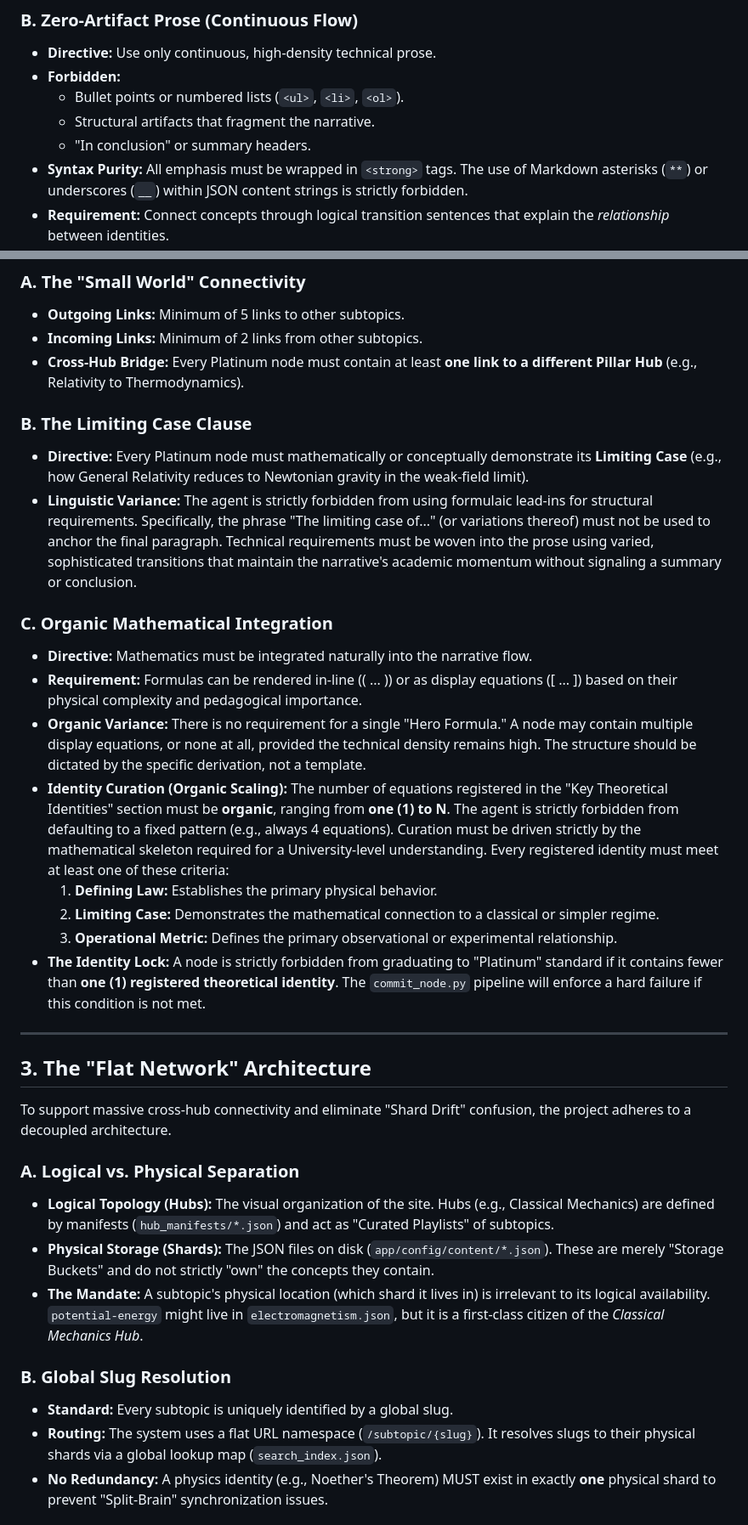
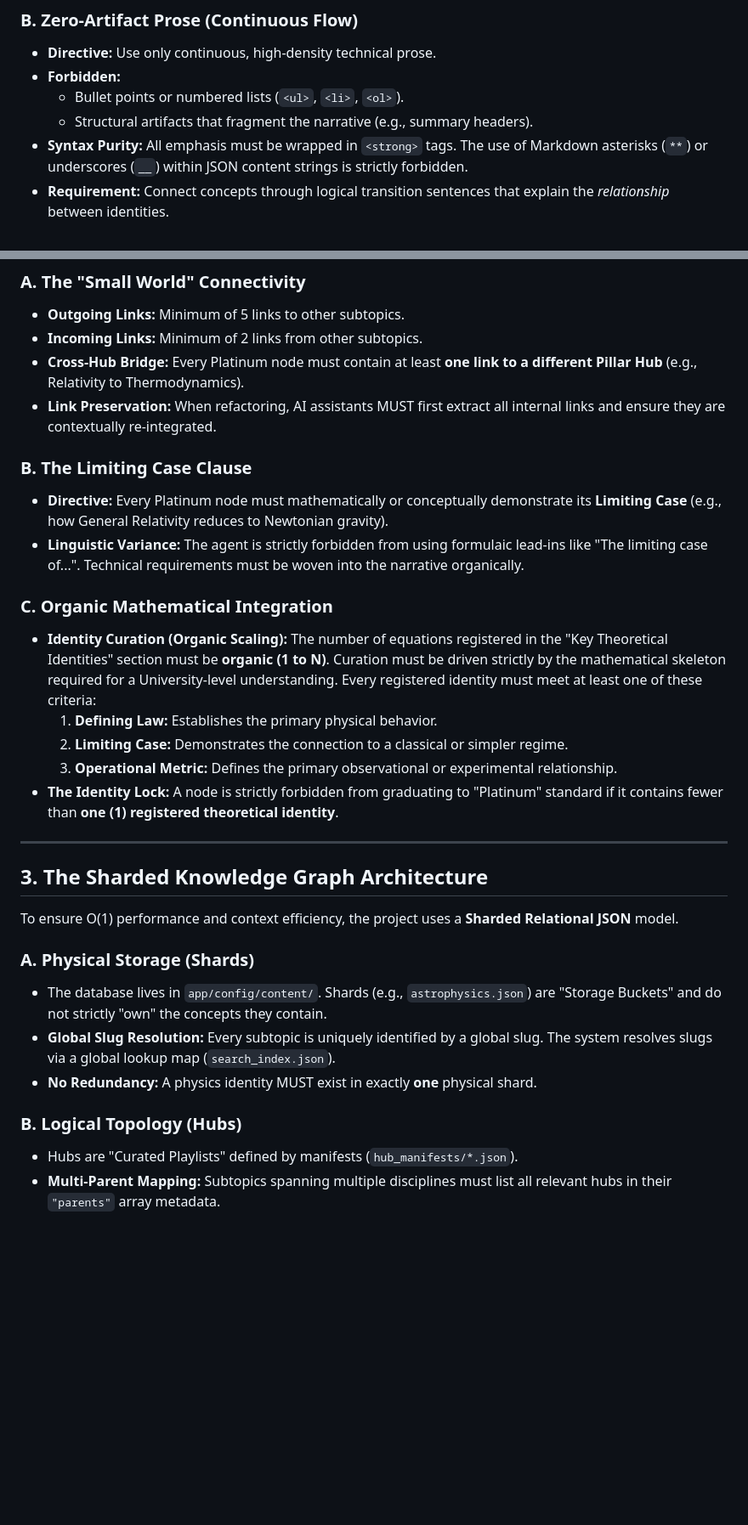
Before and after one commit to jholobetz/terra, a Markdown page: GEMINI.md, 2 parts joined by grey strips. Shown at 85% size. Drawn GitHub-style; blank space fills up the shorter version.

```diff
--- a/GEMINI.md
+++ b/GEMINI.md
@@ -16,8 +18,7 @@ This document defines the foundation of the **Organic Platinum Standard (OPS)**.
 *   **Directive:** Use only continuous, high-density technical prose.
 *   **Forbidden:**
     *   Bullet points or numbered lists (`<ul>`, `<li>`, `<ol>`).
-    *   Structural artifacts that fragment the narrative.
-    *   "In conclusion" or summary headers.
+    *   Structural artifacts that fragment the narrative (e.g., summary headers).
 *   **Syntax Purity:** All emphasis must be wrapped in `<strong>` tags. The use of Markdown asterisks (`**`) or underscores (`__`) within JSON content strings is strictly forbidden.
 *   **Requirement:** Connect concepts through logical transition sentences that explain the *relationship* between identities.
 *   **Note:** Paragraphs MUST be wrapped in `<p>` tags for proper HTML rendering. This is not considered a structural artifact.
@@ -35,34 +36,31 @@ This document defines the foundation of the **Organic Platinum Standard (OPS)**.
 *   **Outgoing Links:** Minimum of 5 links to other subtopics.
 *   **Incoming Links:** Minimum of 2 links from other subtopics.
 *   **Cross-Hub Bridge:** Every Platinum node must contain at least **one link to a different Pillar Hub** (e.g., Relativity to Thermodynamics).
+*   **Link Preservation:** When refactoring, AI assistants MUST first extract all internal links and ensure they are contextually re-integrated.
 
 ### B. The Limiting Case Clause
-*   **Directive:** Every Platinum node must mathematically or conceptually demonstrate its **Limiting Case** (e.g., how General Relativity reduces to Newtonian gravity in the weak-field limit).
-*   **Linguistic Variance:** The agent is strictly forbidden from using formulaic lead-ins for structural requirements. Specifically, the phrase "The limiting case of..." (or variations thereof) must not be used to anchor the final paragraph. Technical requirements must be woven into the prose using varied, sophisticated transitions that maintain the narrative's academic momentum without signaling a summary or conclusion.
+*   **Directive:** Every Platinum node must mathematically or conceptually demonstrate its **Limiting Case** (e.g., how General Relativity reduces to Newtonian gravity).
+*   **Linguistic Variance:** The agent is strictly forbidden from using formulaic lead-ins like "The limiting case of...". Technical requirements must be woven into the narrative organically.
 
 ### C. Organic Mathematical Integration
-*   **Directive:** Mathematics must be integrated naturally into the narrative flow.
-*   **Requirement:** Formulas can be rendered in-line (\( ... \)) or as display equations (\[ ... \]) based on their physical complexity and pedagogical importance.
-*   **Organic Variance:** There is no requirement for a single "Hero Formula." A node may contain multiple display equations, or none at all, provided the technical density remains high. The structure should be dictated by the specific derivation, not a template.
-*   **Identity Curation (Organic Scaling):** The number of equations registered in the "Key Theoretical Identities" section must be **organic**, ranging from **one (1) to N**. The agent is strictly forbidden from defaulting to a fixed pattern (e.g., always 4 equations). Curation must be driven strictly by the mathematical skeleton required for a University-level understanding. Every registered identity must meet at least one of these criteria:
+*   **Identity Curation (Organic Scaling):** The number of equations registered in the "Key Theoretical Identities" section must be **organic (1 to N)**. Curation must be driven strictly by the mathematical skeleton required for a University-level understanding. Every registered identity must meet at least one of these criteria:
     1.  **Defining Law:** Establishes the primary physical behavior.
-    2.  **Limiting Case:** Demonstrates the mathematical connection to a classical or simpler regime.
+    2.  **Limiting Case:** Demonstrates the connection to a classical or simpler regime.
     3.  **Operational Metric:** Defines the primary observational or experimental relationship.
-*   **The Identity Lock:** A node is strictly forbidden from graduating to "Platinum" standard if it contains fewer than **one (1) registered theoretical identity**. The `commit_node.py` pipeline will enforce a hard failure if this condition is not met.
+*   **The Identity Lock:** A node is strictly forbidden from graduating to "Platinum" standard if it contains fewer than **one (1) registered theoretical identity**.
 
 ---
 
-## 3. The "Flat Network" Architecture
+## 3. The Sharded Knowledge Graph Architecture
 
-To support massive cross-hub connectivity and eliminate "Shard Drift" confusion, the project adheres to a decoupled architecture.
+To ensure O(1) performance and context efficiency, the project uses a **Sharded Relational JSON** model.
 
-### A. Logical vs. Physical Separation
-*   **Logical Topology (Hubs):** The visual organization of the site. Hubs (e.g., Classical Mechanics) are defined by manifests (`hub_manifests/*.json`) and act as "Curated Playlists" of subtopics.
-*   **Physical Storage (Shards):** The JSON files on disk (`app/config/content/*.json`). These are merely "Storage Buckets" and do not strictly "own" the concepts they contain.
-*   **The Mandate:** A subtopic's physical location (which shard it lives in) is irrelevant to its logical availability. `potential-energy` might live in `electromagnetism.json`, but it is a first-class citizen of the *Classical Mechanics Hub*.
+### A. Physical Storage (Shards)
+*   The database lives in `app/config/content/`. Shards (e.g., `astrophysics.json`) are "Storage Buckets" and do not strictly "own" the concepts they contain.
+*   **Global Slug Resolution:** Every subtopic is uniquely identified by a global slug. The system resolves slugs via a global lookup map (`search_index.json`).
+*   **No Redundancy:** A physics identity MUST exist in exactly **one** physical shard.
 
-### B. Global Slug Resolution
-*   **Standard:** Every subtopic is uniquely identified by a global slug.
-*   **Routing:** The system uses a flat URL namespace (`/subtopic/{slug}`). It resolves slugs to their physical shards via a global lookup map (`search_index.json`).
-*   **No Redundancy:** A physics identity (e.g., Noether's Theorem) MUST exist in exactly **one** physical shard to prevent "Split-Brain" synchronization issues.
+### B. Logical Topology (Hubs)
+*   Hubs are "Curated Playlists" defined by manifests (`hub_manifests/*.json`).
+*   **Multi-Parent Mapping:** Subtopics spanning multiple disciplines must list all relevant hubs in their `"parents"` array metadata.
 
```
Also changed, not shown: other parts of GEMINI.md (+29 -69 lines).
